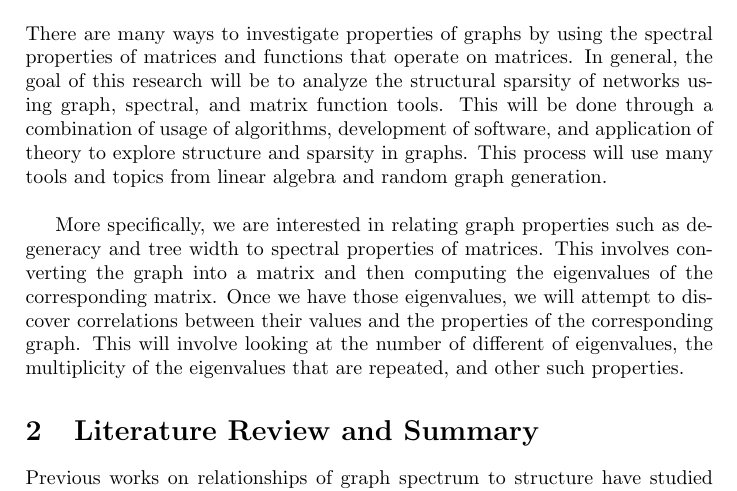
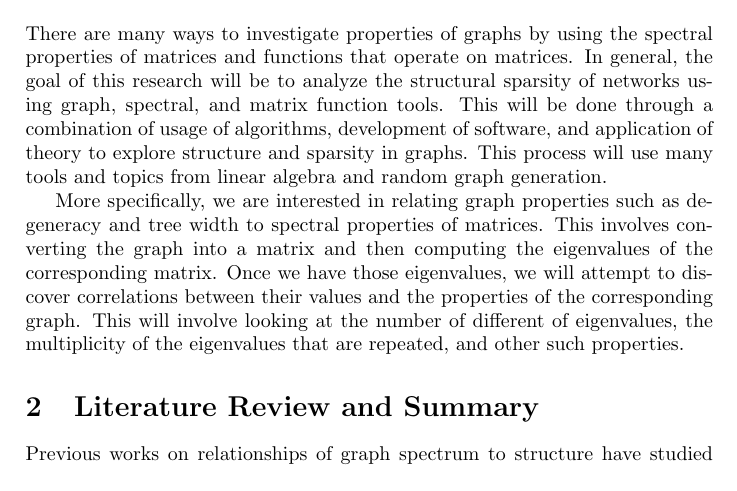
Before and after one commit to jshore1296/spacedogs, a LaTeX document (capstone-prospectus.tex): part of page 1 of 4, cut so that both start at the same text. Compiled offline with pdfLaTeX.

```diff
--- a/capstone-prospectus.tex
+++ b/capstone-prospectus.tex
@@ -7,18 +7,16 @@
 	\maketitle
 	\section{Problem Statement}
 
-	There are many ways to investigate properties of graphs by using the spectral properties of matrices and functions that operate on matrices.  In general, the goal of this research will be to analyze the structural sparsity of networks using graph, spectral, and matrix function tools.  This will be done through a combination of usage of algorithms, development of software, and application of theory to explore structure and sparsity in graphs.  This process will use many tools and topics from linear algebra and random graph generation.\\
+	There are many ways to investigate properties of graphs by using the spectral properties of matrices and functions that operate on matrices.  In general, the goal of this research will be to analyze the structural sparsity of networks using graph, spectral, and matrix function tools.  This will be done through a combination of usage of algorithms, development of software, and application of theory to explore structure and sparsity in graphs.  This process will use many tools and topics from linear algebra and random graph generation.
 
 	More specifically, we are interested in relating graph properties such as degeneracy and tree width to spectral properties of matrices.  This involves converting the graph into a matrix and then computing the eigenvalues of the corresponding matrix.  Once we have those eigenvalues, we will attempt to discover correlations between their values and the properties of the corresponding graph.  This will involve looking at the number of different of eigenvalues, the multiplicity of the eigenvalues that are repeated, and other such properties.
 
 
-\section{Literature Review and Summary}
+	\section{Literature Review and Summary}
 
-Previous works on relationships of graph spectrum to structure have studied extremal eigenvalues, eigenvalue gaps, and eigenvalue multiplicities, and using those features to describe graph properties like cut conductance~\cite{fiedler1973algebraic,mihail1989conductance}, max degree, and graph symmetry groups~\cite{VANDAM1995139}. While each of these graph structures is interesting, none connect directly to the structural sparsity features which we are intersted in, like tree-width and degeneracy.
+	Previous works on relationships of graph spectrum to structure have studied extremal eigenvalues, eigenvalue gaps, and eigenvalue multiplicities, and using those features to describe graph properties like cut conductance~\cite{fiedler1973algebraic,mihail1989conductance}, max degree, and graph symmetry groups~\cite{VANDAM1995139}. While each of these graph structures is interesting, none connect directly to the structural sparsity features which we are intersted in, like tree-width and degeneracy.
 
-More recent work has focused on relating the eigenvalue multiplicity in a generalized adjacency matrix to bounds on tree-width and the existence of graph minors~\cite{de1998multiplicities,hogben2005spectral,Hong2004281}, essential to studies of structural sparsity. However, these generalized adjacency matrices differ so drastically from the standard graph matrices that the resulting theoretical bounds are not usable, computationally.
-
-
+	More recent work has focused on relating the eigenvalue multiplicity in a generalized adjacency matrix to bounds on tree-width and the existence of graph minors~\cite{de1998multiplicities,hogben2005spectral,Hong2004281}, essential to studies of structural sparsity. However, these generalized adjacency matrices differ so drastically from the standard graph matrices that the resulting theoretical bounds are not usable, computationally.
 
 	\section{Research Design and Method}
 
```
Also changed, not shown: Capstone Prospectus - Jean-Claude Shore.pdf (deleted), capstone-prospectus.pdf.
